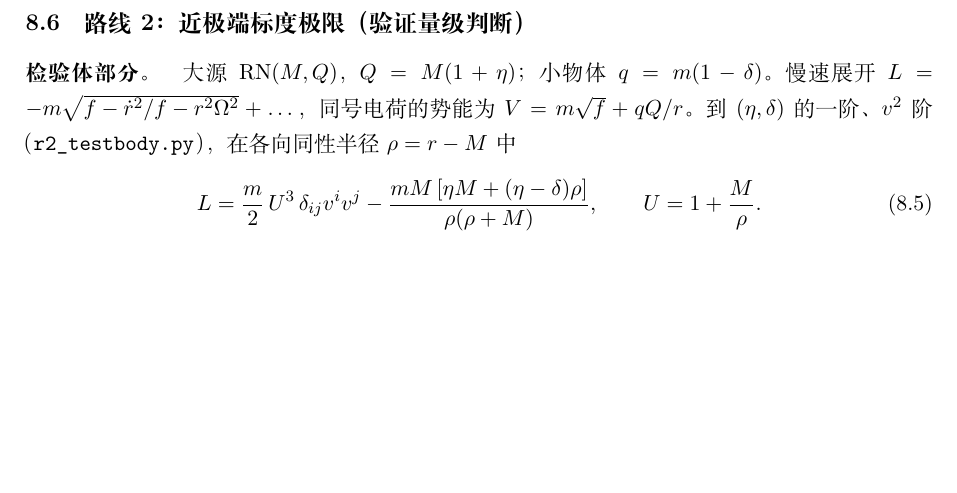
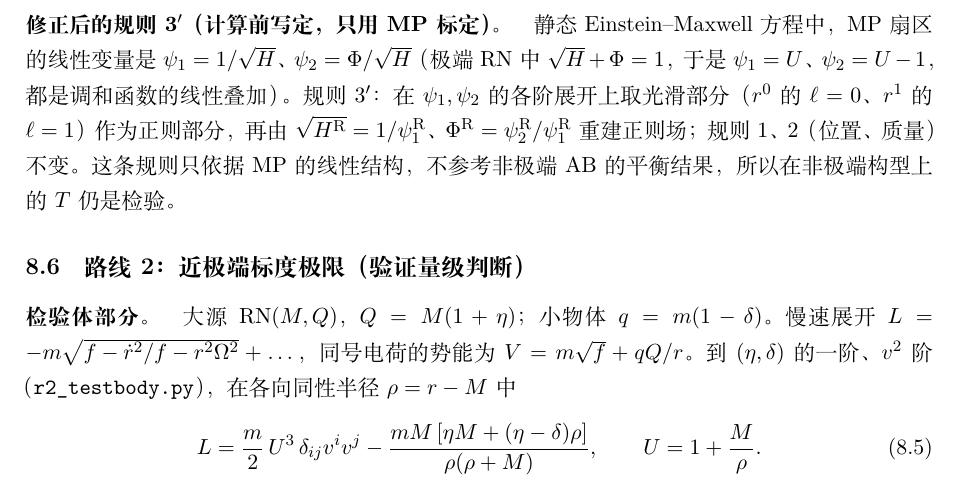
Before and after one commit to dongzhang84/classical_particles, a LaTeX document (derivations/p1/calc.tex): part of page 48 of 55, cut at the place of the change, the shorter picture padded with empty space. Compiled offline with XeLaTeX.

Commit message:
calc.tex Sec. 8: rule 3' (split in MP-linear variables) fixed before the AB closure test
Co-Authored-By: Claude Opus 5.5 <noreply@anthropic.com>
Claude-Session: https://claude.ai/code/session_01DkdG1BsVt45NfSDW8hJ5Nb

```diff
--- a/derivations/p1/calc.tex
+++ b/derivations/p1/calc.tex
@@ -1668,6 +1668,8 @@ $e_2$ & $R=11$ & $R=21$ & $R=41$\\
 按计划第 1 条做极端检验（\texttt{ab\_mp\_limit.py}）：大源 $e_2\to m_2$ 时小黑洞随之趋于极端（$e/\mu\to1$），不变量 $B_1,B_2\to0$（$e_2=1.0001$、$R=11$ 时 $B_2=2.9\times10^{-4}$），精确解通过检验；但 $\Delta\to0.00493$（$R=11$），$c_3(e_2\to1)=108/15\ne0$。MP 解是势的线性叠加 $U=1+m_2/r_2+\mu/r_1$，$H=U^{-2}$，正则场就是背景场，检验体平衡严格成立，所以 $\Delta$ 必须为零。它不为零，说明规则 3 有误：$H=U^{-2}$ 展开到 $\varepsilon^2$ 时含有 $(\mu/r)^2\times$（背景势的二阶 Taylor 项）的乘积，其 $\ell=0$ 的 $r^0$ 部分和 $\ell=1$ 的 $r^1$ 部分形式上光滑，但属于奇异场，规则 3 却把它们归入了正则场。
 
 \emph{更正。}上一段把 $\Delta$ 判为二阶局部耦合力是错的。标度论证排除了中心定义和质量定义，但没有排除这种"奇异场与背景 Taylor 项的乘积"（它们同样 $\propto1/R^3$），而 MP 检验表明 $\Delta$ 正是来自这里。所以这一检验没有给出新的二阶项。正确的二阶奇异场必须包含这些乘积；在 MP 中它对应"在线性势 $U$ 中分离奇异部分"。下一步：给出一条在 MP 中严格通过的奇异场规则（在近区解中定义，不参考平衡条件），先在 MP 上标定，再用于非极端的 AB 构型。
+
+\paragraph{修正后的规则 3$'$（计算前写定，只用 MP 标定）。}静态 Einstein--Maxwell 方程中，MP 扇区的线性变量是 $\psi_1=1/\sqrt H$、$\psi_2=\Phi/\sqrt H$（极端 RN 中 $\sqrt H+\Phi=1$，于是 $\psi_1=U$、$\psi_2=U-1$，都是调和函数的线性叠加）。规则 3$'$：在 $\psi_1,\psi_2$ 的各阶展开上取光滑部分（$r^0$ 的 $\ell=0$、$r^1$ 的 $\ell=1$）作为正则部分，再由 $\sqrt{H^{\rm R}}=1/\psi_1^{\rm R}$、$\Phi^{\rm R}=\psi_2^{\rm R}/\psi_1^{\rm R}$ 重建正则场；规则 1、2（位置、质量）不变。这条规则只依据 MP 的线性结构，不参考非极端 AB 的平衡结果，所以在非极端构型上的 $T$ 仍是检验。
 
 \subsection{路线 2：近极端标度极限（验证量级判断）}
 \label{sec:L6route2}
```
Also changed, not shown: derivations/p1/calc.pdf.
